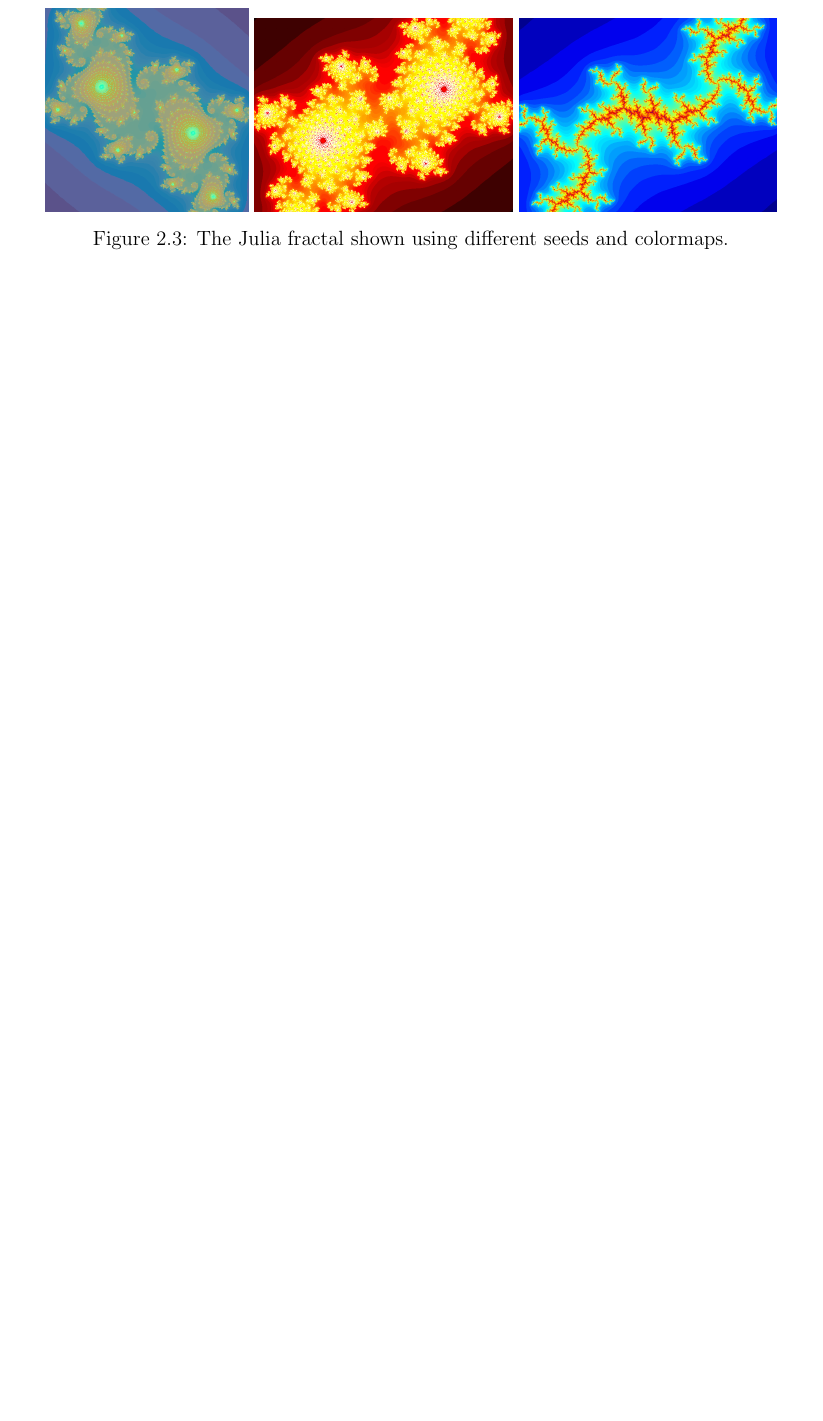
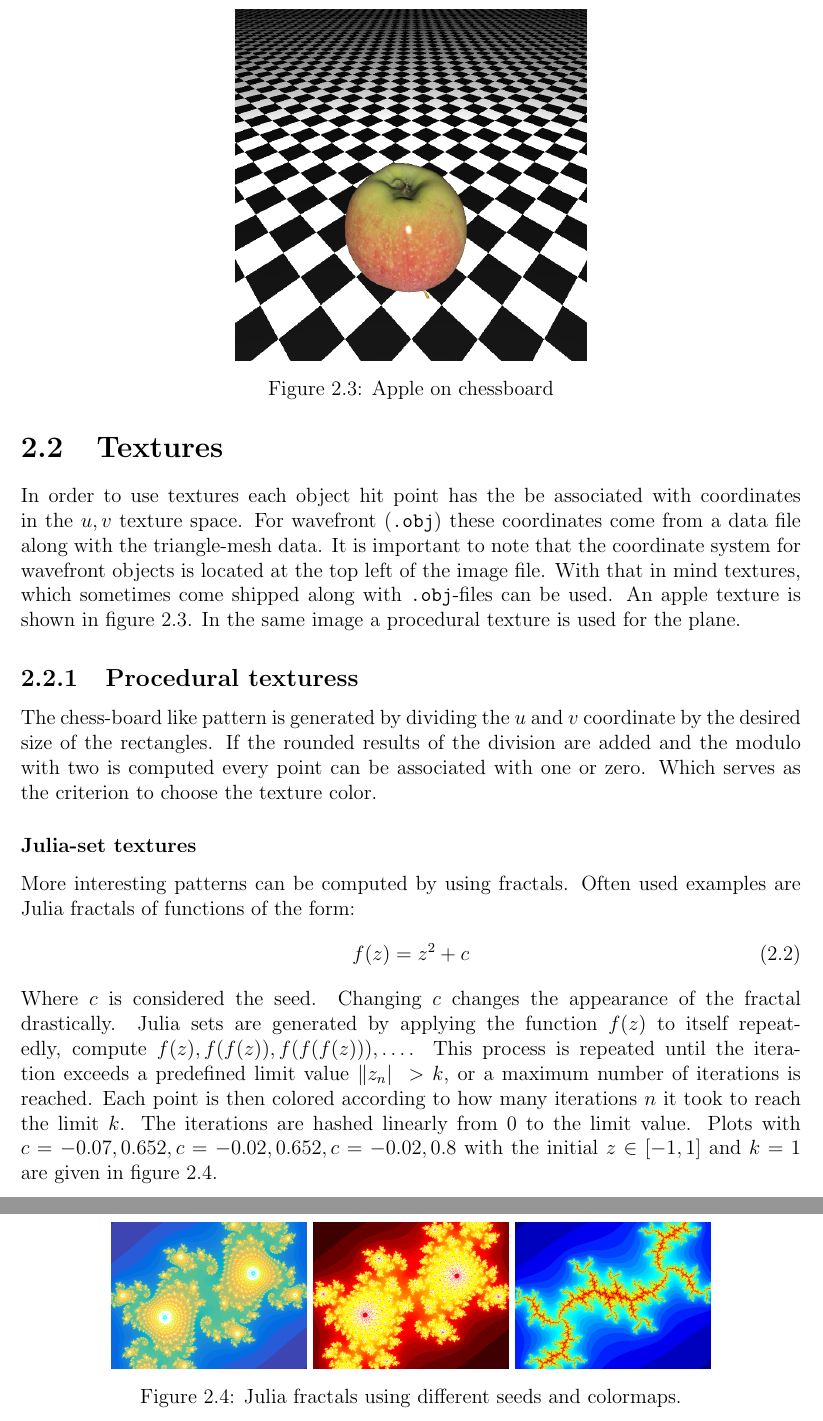
Before and after one commit to v0lta/graphicsReport, a LaTeX book (linkReport.tex, which reads milestone2/two.tex): part of page 11 of 12 before the commit and two parts of pages 12 and 13 of 14 after it, the two joined at a grey line, cut at the place of the change, the shorter picture padded with empty space. Compiled offline with pdfLaTeX.

Commit message:
chapter two.

```diff
--- a/milestone2/two.tex
+++ b/milestone2/two.tex
@@ -44,12 +62,26 @@ SAH             & 11.0 & 14.3  &  6.71  & 32.01	 \\ \hline
 
 
 \section{Textures}
-
+In order to use textures each object hit point has the be associated with coordinates in the $u,v$ texture space. For wavefront (\texttt{.obj}) these coordinates come from a data file along with the triangle-mesh data. It is important to note that the coordinate system for wavefront objects is located at the top left of the image file. With that in mind textures, which sometimes come shipped along with \texttt{.obj}-files can be used. An apple texture is shown in figure~\ref{fig:apple}. In the same image a procedural texture is used for the plane.
 \begin{figure}
 \centering
-\includegraphics[width=0.26\linewidth]{./img/julia}
-\includegraphics[width=0.33\linewidth]{./img/julia2}
-\includegraphics[width=0.33 \linewidth]{./img/julia4}
-\caption{The Julia fractal shown using different seeds and colormaps.}
+\includegraphics[width=0.45\linewidth]{./img/apple}
+\caption{Apple on chessboard}
+\label{fig:apple}
+\end{figure}
+\subsection{Procedural texturess}
+The chess-board like pattern is generated by dividing the $u$ and $v$ coordinate by the desired size of the rectangles. If the rounded results of the division are added and the modulo with two is computed every point can be associated with one or zero. Which serves as the criterion to choose the texture color.
+\subsubsection{Julia-set textures}
+More interesting patterns can be computed by using fractals. Often used examples are Julia fractals of functions of the form:
+\begin{equation}
+f(z) = z^2 + c
+\end{equation}
+Where $c$ is considered the seed. Changing $c$ changes the appearance of the fractal drastically. Julia sets are generated by applying the function $f(z)$ to itself repeatedly, compute $f(z),f(f(z)),f(f(f(z))),\dots$. This process is repeated until the iteration exceeds a predefined limit value $\|z_n|\ > k$, or a maximum number of iterations is reached. Each point is then colored according to how many iterations $n$ it took to reach the limit $k$. The iterations are hashed linearly from 0 to the limit value. Plots with $c = -0.07,0.652, c = -0.02,0.652, c= -0.02,0.8$ with the initial $z \in [-1,1]$ and $k = 1$ are given in figure~\ref{fig:julia4}.
+\begin{figure}
+\centering
+\includegraphics[width=0.25\linewidth]{./img/julia1New}
+\includegraphics[width=0.25\linewidth]{./img/julia2}
+\includegraphics[width=0.25\linewidth]{./img/julia4}
+\caption{Julia fractals using different seeds and colormaps.}
 \label{fig:julia4}
 \end{figure}
```
Also changed, not shown: linkReport.pdf, milestone2/img/apple.png (added), milestone2/img/julia1New.png (added), milestone2/two.tex (20 more changed lines).
